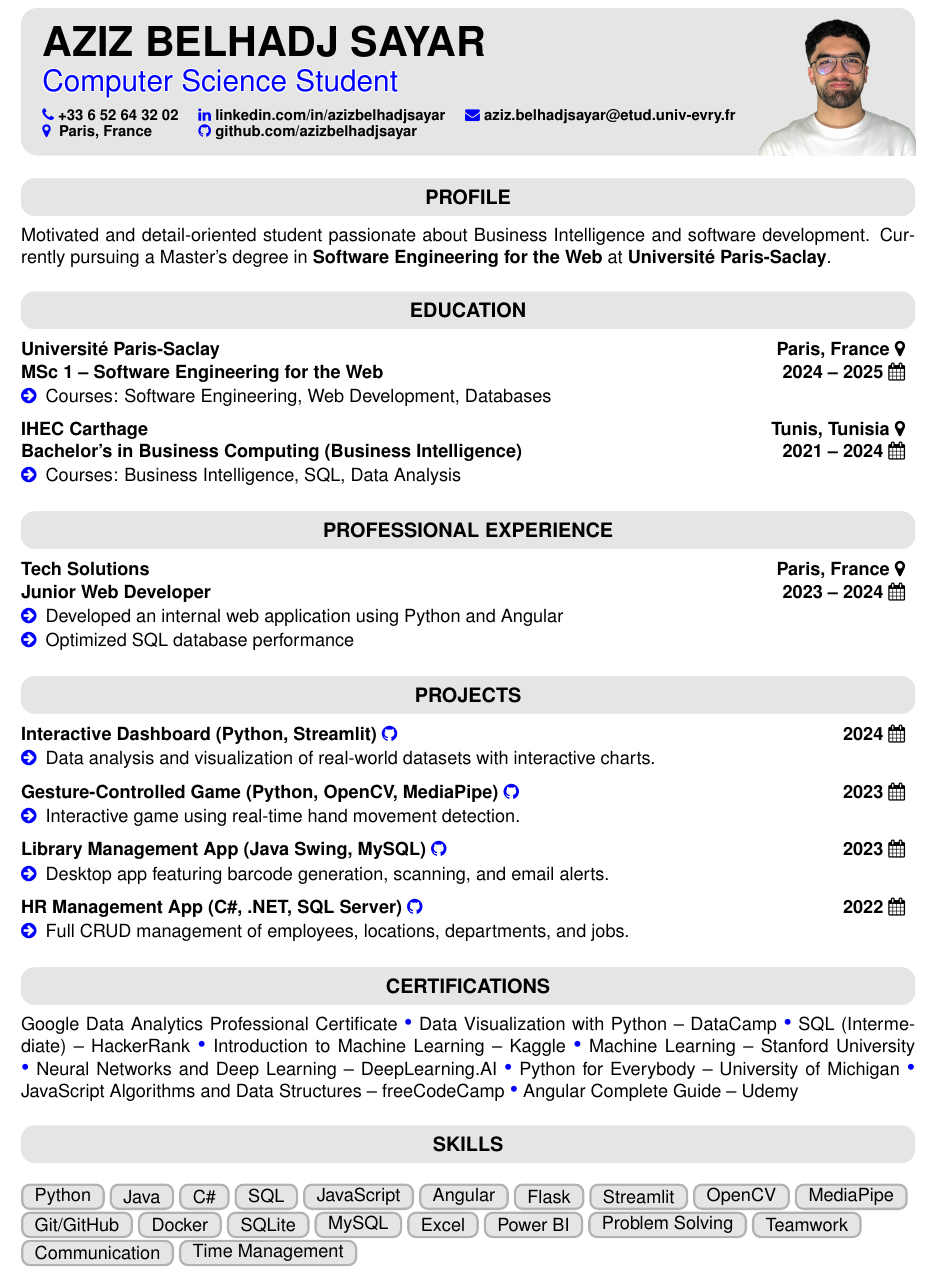
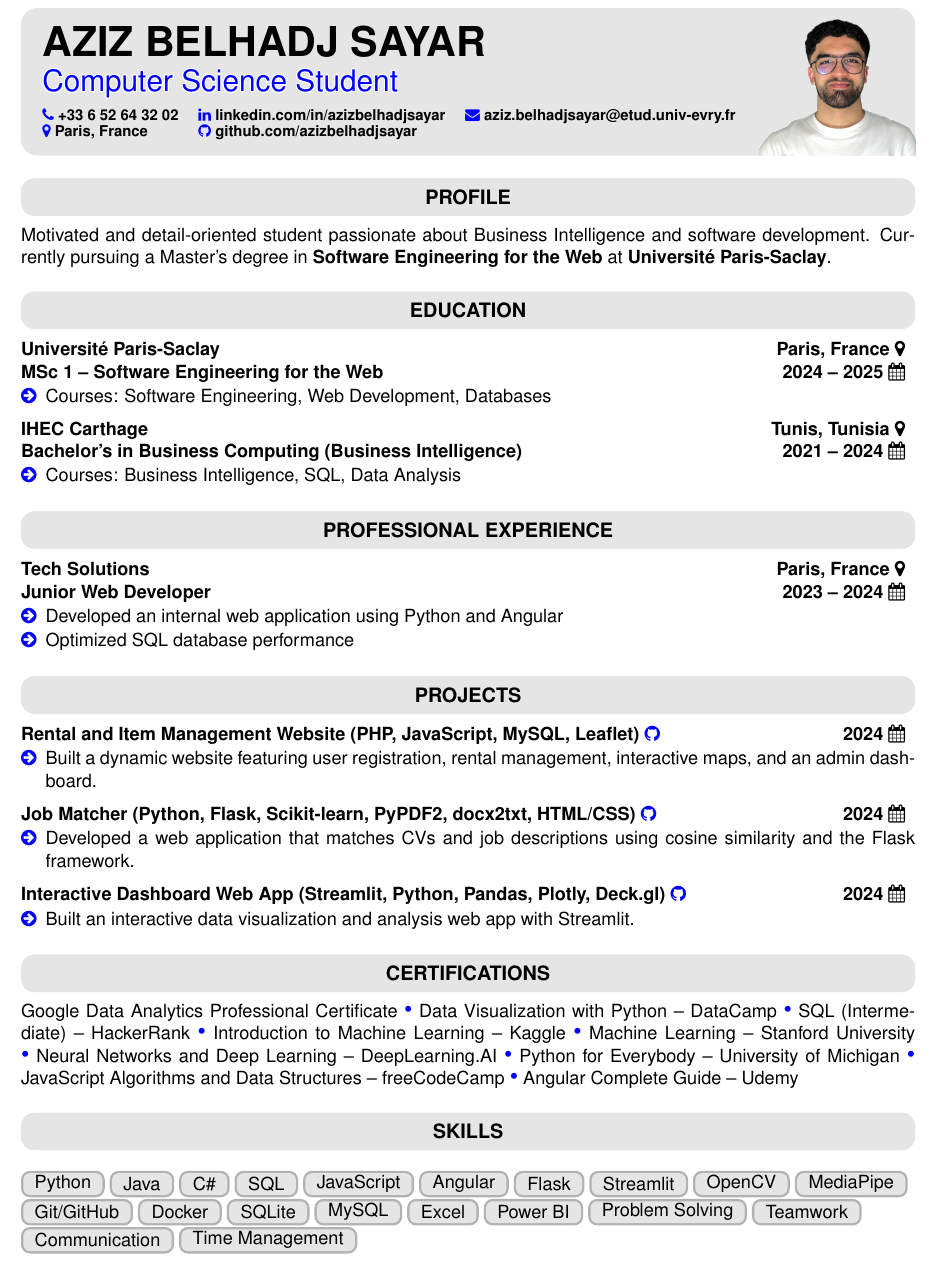
Before and after one commit to azizbelhadjsayar/test-n8n, a LaTeX document (test.tex): part of page 1 of 2, cut so that both start at the same text. Compiled offline with pdfLaTeX.

Commit message:
edit file

```diff
--- a/test.tex
+++ b/test.tex
@@ -13,11 +14,10 @@
 \usepackage{graphicx}
 \usepackage[absolute,overlay]{textpos}
 \usepackage{titlesec}
-\usepackage{tcolorbox} % ✅ For rounded colored boxes
+\usepackage{tcolorbox}
 \usepackage{fontawesome}
 \usepackage{contour}
-\contourlength{0.6pt} % thickness of the outline
-
+\contourlength{0.6pt}
 
 \setlength{\parindent}{0pt}
 
@@ -45,7 +45,7 @@
 \newcommand{\ExperienceSection}[0]{\SectionBox{PROFESSIONAL EXPERIENCE}}
 \newcommand{\ProjectsSection}[0]{\SectionBox{PROJECTS}}
 \newcommand{\CertificationsSection}[0]{\SectionBox{CERTIFICATIONS}}
-\newcommand{\SkillsSection}[0]{\SectionBox{SKILLS}} % <-- NEW COMMAND
+\newcommand{\SkillsSection}[0]{\SectionBox{SKILLS}}
 \newcommand{\LanguagesSection}[0]{\SectionBox{LANGUAGES}}
 
 \begin{document}
@@ -126,40 +126,33 @@ Currently pursuing a Master’s degree in \textbf{Software Engineering for the W
 \ProjectsSection
 \noindent
 \begin{tabular*}{\textwidth}{@{\extracolsep{\fill}} l r}
-\textbf{Interactive Dashboard (Python, Streamlit)} \href{https://github.com/azizbelhadjsayar/dashboard-data}{\textcolor{blue}{\faGithub}} & \textbf{2024 \faCalendar} \\
+\textbf{Rental and Item Management Website (PHP, JavaScript, MySQL, Leaflet)} \href{https://github.com/yourusername/rental-website}{\textcolor{blue}{\faGithub}} & \textbf{2024 \faCalendar} \\
 \end{tabular*}
 \begin{itemize}[leftmargin=*,itemsep=1pt,topsep=1pt,parsep=0pt,label=\textcolor{blue}{\faArrowCircleRight}]
-    \item Data analysis and visualization of real-world datasets with interactive charts.
+    \item Built a dynamic website featuring user registration, rental management, interactive maps, and an admin dashboard.
 \end{itemize}
 
 \vspace{0.2cm}
+
 \noindent
 \begin{tabular*}{\textwidth}{@{\extracolsep{\fill}} l r}
-\textbf{Gesture-Controlled Game (Python, OpenCV, MediaPipe)} \href{https://github.com/azizbelhadjsayar/dashboard-data}{\textcolor{blue}{\faGithub}} & \textbf{2023 \faCalendar} \\
+\textbf{Job Matcher (Python, Flask, Scikit-learn, PyPDF2, docx2txt, HTML/CSS)} \href{https://github.com/yourusername/job-matcher}{\textcolor{blue}{\faGithub}} & \textbf{2024 \faCalendar} \\
 \end{tabular*}
 \begin{itemize}[leftmargin=*,itemsep=1pt,topsep=1pt,parsep=0pt,label=\textcolor{blue}{\faArrowCircleRight}]
-    \item Interactive game using real-time hand movement detection.
+    \item Developed a web application that matches CVs and job descriptions using cosine similarity and the Flask framework.
 \end{itemize}
 
 \vspace{0.2cm}
+
 \noindent
 \begin{tabular*}{\textwidth}{@{\extracolsep{\fill}} l r}
-\textbf{Library Management App (Java Swing, MySQL)} \href{https://github.com/azizbelhadjsayar/dashboard-data}{\textcolor{blue}{\faGithub}} & \textbf{2023 \faCalendar} \\
+\textbf{Interactive Dashboard Web App (Streamlit, Python, Pandas, Plotly, Deck.gl)} \href{https://github.com/yourusername/interactive-dashboard}{\textcolor{blue}{\faGithub}} & \textbf{2024 \faCalendar} \\
 \end{tabular*}
 \begin{itemize}[leftmargin=*,itemsep=1pt,topsep=1pt,parsep=0pt,label=\textcolor{blue}{\faArrowCircleRight}]
-    \item Desktop app featuring barcode generation, scanning, and email alerts.
+    \item Built an interactive data visualization and analysis web app with Streamlit.
 \end{itemize}
 
-\vspace{0.2cm}
-\noindent
-\begin{tabular*}{\textwidth}{@{\extracolsep{\fill}} l r}
-\textbf{HR Management App (C\#, .NET, SQL Server)} \href{https://github.com/azizbelhadjsayar/dashboard-data}{\textcolor{blue}{\faGithub}} & \textbf{2022 \faCalendar} \\
-\end{tabular*}
-\begin{itemize}[leftmargin=*,itemsep=1pt,topsep=1pt,parsep=0pt,label=\textcolor{blue}{\faArrowCircleRight}]
-    \item Full CRUD management of employees, locations, departments, and jobs.
-\end{itemize}
 
-% ==== Certifications ====
 % ==== Certifications ====
 \CertificationsSection
 \href{https://www.coursera.org/professional-certificates/google-data-analytics}{Google Data Analytics Professional Certificate}
@@ -180,29 +173,25 @@ Currently pursuing a Master’s degree in \textbf{Software Engineering for the W
 \textcolor{blue}{\Large •}
 \href{https://www.udemy.com/course/angular-complete-guide/}{Angular Complete Guide – Udemy}
 
-
 % ==== Skills ====
-% ==== Skills (The fix is here) ====
 \SkillsSection
-\vspace{0.2cm} % Reduce space after the header box to keep it tight
-\noindent\parbox[t]{\textwidth}{ % <-- Encapsulate entire block for flow isolation
+\vspace{0.2cm}
+\noindent\parbox[t]{\textwidth}{
     \tcbset{
         on line,
         colback=gray!20,
         colframe=gray!60,
         arc=4pt,
-        % Tighter padding and height for a sleek look
         top=1pt, bottom=1pt,
         left=4pt, right=4pt,
         height=16pt,
         valign=center,
         baseline,
-        % Allows width to adjust to content while setting a minimum for small words
         width=auto,
         box align=center
     }
 
-    \noindent\parbox{\textwidth}{ % Ensures the list starts flush left and handles wrapping correctly
+    \noindent\parbox{\textwidth}{
         \tcbox{Python}\hskip 3pt%
         \tcbox{Java}\hskip 3pt%
         \tcbox{C\#}\hskip 3pt%
```
Also changed, not shown: test.tex (41 more changed lines).
